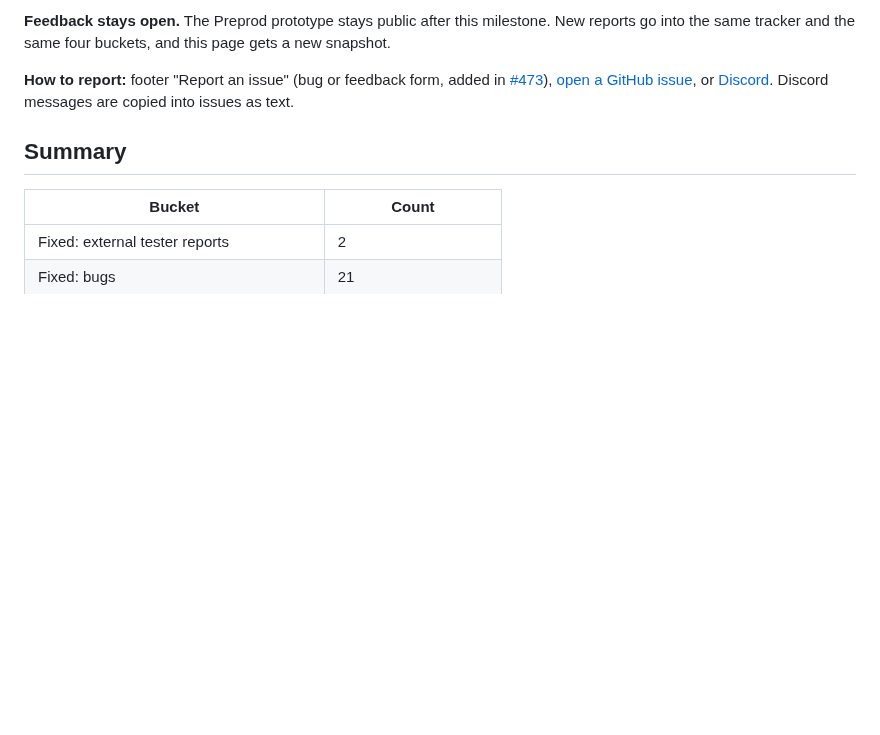
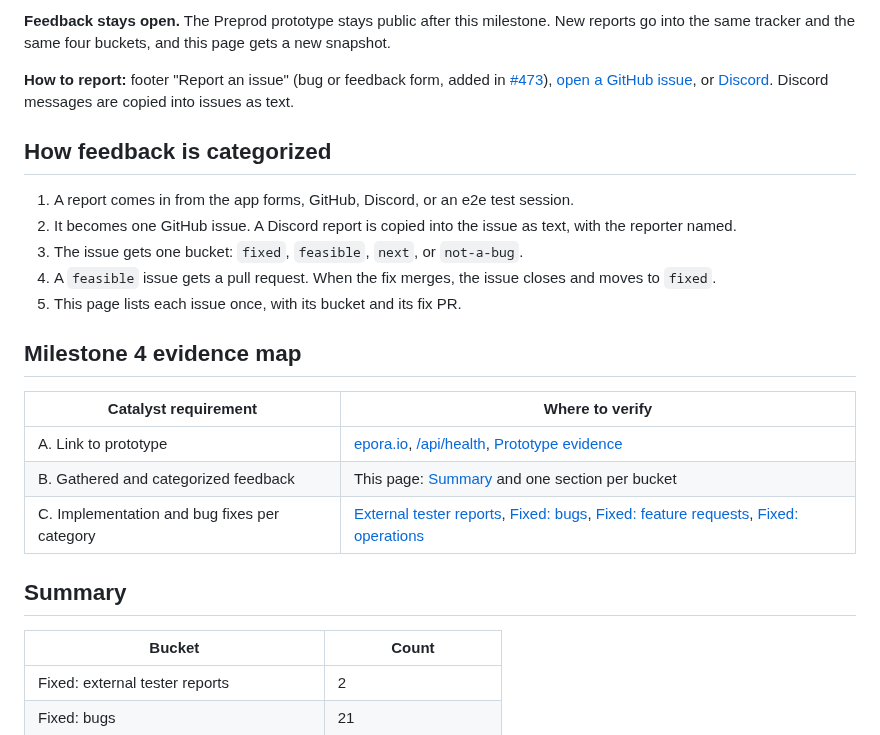
Before and after one commit to schaier-io/epora-wallet, a Markdown page: docs/testnet-feedback.md, the part around the change. Rendered like a GitHub page; blank space fills up the shorter version.

Commit message:
docs: explain feedback categorization and map Milestone 4 evidence

```diff
--- a/docs/testnet-feedback.md
+++ b/docs/testnet-feedback.md
@@ -18,6 +18,22 @@ Every row links the GitHub issue and the pull request that answers it.
 **Feedback stays open.** The Preprod prototype stays public after this milestone. New reports go into the same tracker and the same four buckets, and this page gets a new snapshot.
 
 **How to report:** footer "Report an issue" (bug or feedback form, added in [#473](https://github.com/schaier-io/epora-wallet/pull/473)), [open a GitHub issue](https://github.com/schaier-io/epora-wallet/issues/new/choose), or [Discord](https://discord.gg/2uh4BynQBW). Discord messages are copied into issues as text.
+
+## How feedback is categorized
+
+1. A report comes in from the app forms, GitHub, Discord, or an e2e test session.
+2. It becomes one GitHub issue. A Discord report is copied into the issue as text, with the reporter named.
+3. The issue gets one bucket: `fixed`, `feasible`, `next`, or `not-a-bug`.
+4. A `feasible` issue gets a pull request. When the fix merges, the issue closes and moves to `fixed`.
+5. This page lists each issue once, with its bucket and its fix PR.
+
+## Milestone 4 evidence map
+
+| Catalyst requirement | Where to verify |
+| --- | --- |
+| A. Link to prototype | [epora.io](https://epora.io), [/api/health](https://www.epora.io/api/health), [Prototype evidence](#prototype-evidence) |
+| B. Gathered and categorized feedback | This page: [Summary](#summary) and one section per bucket |
+| C. Implementation and bug fixes per category | [External tester reports](#external-tester-reports), [Fixed: bugs](#fixed-bugs), [Fixed: feature requests](#fixed-feature-requests-and-ux-feedback), [Fixed: operations](#fixed-operations-and-tooling) |
 
 ## Summary
 
```
